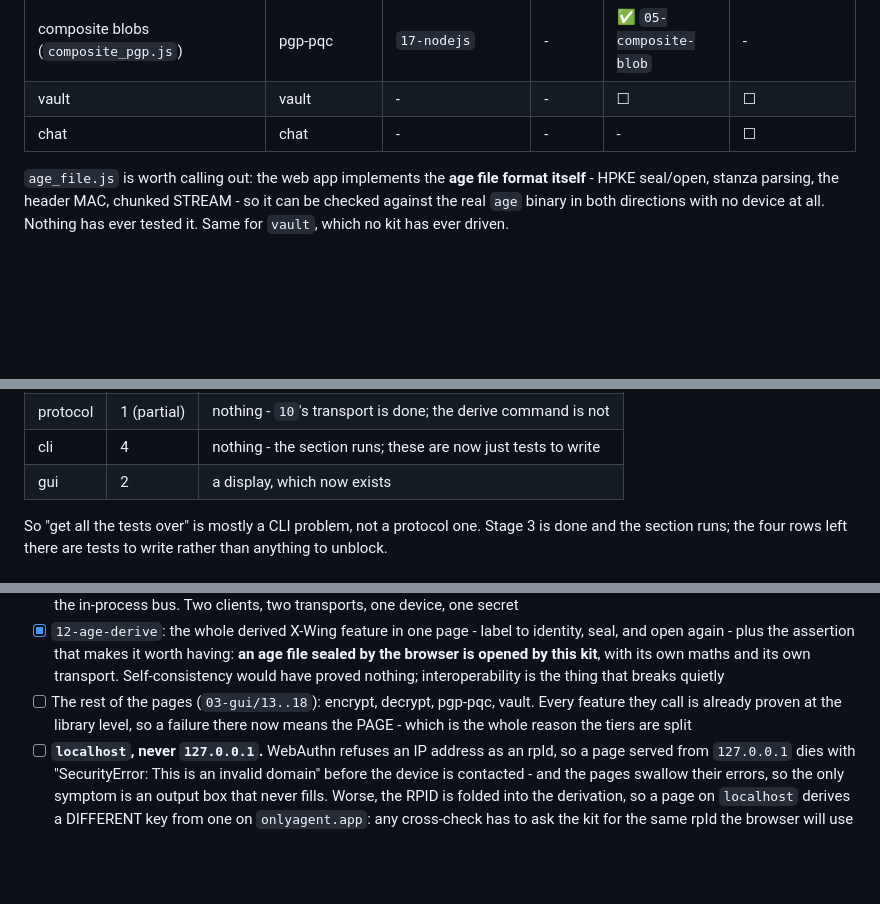
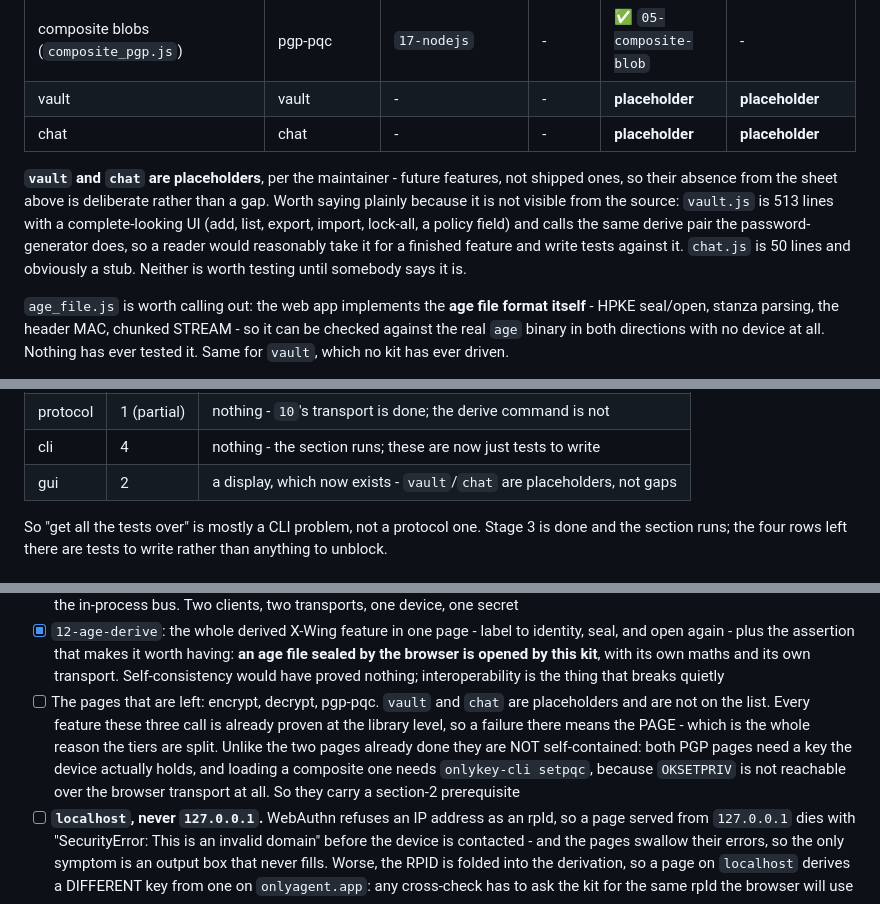
Before and after one commit to bm-ok/onlykey-testing, a Markdown page: PLAN.md, 3 parts joined by grey strips. Rendered like a GitHub page; blank space fills up the shorter version.

Commit message:
PLAN: vault and chat are placeholders, not gaps
Per the maintainer. Recorded plainly because it is not visible from the source
and a reader would get it wrong in the expensive direction: vault.js is 513
lines with a complete-looking UI - add, list, export, import, lock-all, a policy
field - and calls the same derive pair the password-generator page does, so it
reads as a finished feature worth writing tests against. chat.js is 50 lines and
obviously a stub. Neither is, until somebody says so.

That leaves three pages actually open - encrypt, decrypt and pgp-pqc - and they
differ from the two already done in a way worth knowing before starting: both
PGP pages need a key the DEVICE holds, and loading a composite one needs
onlykey-cli setpqc, because OKSETPRIV is not reachable over the browser
transport at all. 11-password-generator and 12-age-derive were self-contained;
these carry a section-2 prerequisite.

Co-Authored-By: Claude Opus 5 (1M context) <noreply@anthropic.com>

```diff
--- a/PLAN.md
+++ b/PLAN.md
@@ -156,8 +156,17 @@ the second fails the page is at fault rather than the device.
 | age file format (`age_file.js`) | age-derive | - | - | ✅ `04-age-file` | ✅ via `12-age-derive` |
 | vendored openpgp fork (`openpgp_loader.js`) | pgp-pqc | `17-nodejs`'s `openpgp_node` | - | ✅ used by `06` | - |
 | composite blobs (`composite_pgp.js`) | pgp-pqc | `17-nodejs` | - | ✅ `05-composite-blob` | - |
-| vault | vault | - | - | ☐ | ☐ |
-| chat | chat | - | - | - | ☐ |
+| vault | vault | - | - | **placeholder** | **placeholder** |
+| chat | chat | - | - | **placeholder** | **placeholder** |
+
+**`vault` and `chat` are placeholders**, per the maintainer - future features,
+not shipped ones, so their absence from the sheet above is deliberate rather
+than a gap. Worth saying plainly because it is not visible from the source:
+`vault.js` is 513 lines with a complete-looking UI (add, list, export, import,
+lock-all, a policy field) and calls the same derive pair the password-generator
+does, so a reader would reasonably take it for a finished feature and write
+tests against it. `chat.js` is 50 lines and obviously a stub. Neither is worth
+testing until somebody says it is.
 
 `age_file.js` is worth calling out: the web app implements the **age file format
 itself** - HPKE seal/open, stanza parsing, the header MAC, chunked STREAM - so
@@ -250,7 +259,7 @@ What that leaves is lopsided, and worth knowing before picking anything up:
 | sanity | 0 | done |
 | protocol | 1 (partial) | nothing - `10`'s transport is done; the derive command is not |
 | cli | 4 | nothing - the section runs; these are now just tests to write |
-| gui | 2 | a display, which now exists |
+| gui | 2 | a display, which now exists - `vault`/`chat` are placeholders, not gaps |
 
 So "get all the tests over" is mostly a CLI problem, not a protocol one. Stage 3
 is done and the section runs; the four rows left there are tests to write rather
@@ -578,9 +587,14 @@ slot fields are worse — two of twenty-eight.
       having: **an age file sealed by the browser is opened by this kit**, with
       its own maths and its own transport. Self-consistency would have proved
       nothing; interoperability is the thing that breaks quietly
-- [ ] The rest of the pages (`03-gui/13..18`): encrypt, decrypt, pgp-pqc, vault. Every feature they call is already proven at the library
-      level, so a failure there now means the PAGE - which is the whole reason
-      the tiers are split
+- [ ] The pages that are left: encrypt, decrypt, pgp-pqc. `vault` and `chat` are
+      placeholders and are not on the list. Every feature these three call is
+      already proven at the library level, so a failure there means the PAGE -
+      which is the whole reason the tiers are split. Unlike the two pages
+      already done they are NOT self-contained: both PGP pages need a key the
+      device actually holds, and loading a composite one needs
+      `onlykey-cli setpqc`, because `OKSETPRIV` is not reachable over the
+      browser transport at all. So they carry a section-2 prerequisite
 - [ ] **`localhost`, never `127.0.0.1`.** WebAuthn refuses an IP address as an
       rpId, so a page served from `127.0.0.1` dies with "SecurityError: This is
       an invalid domain" before the device is contacted - and the pages swallow
```
